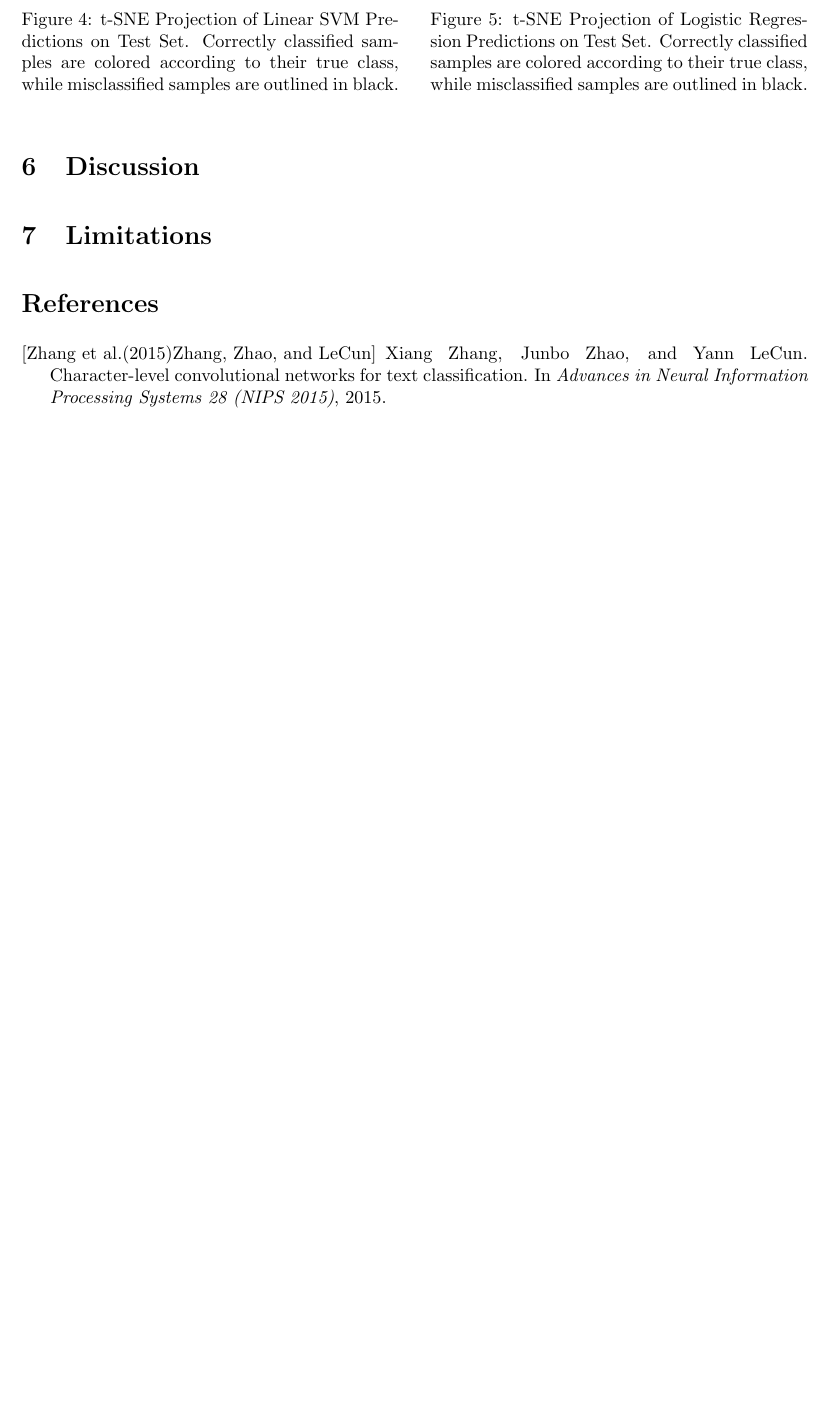
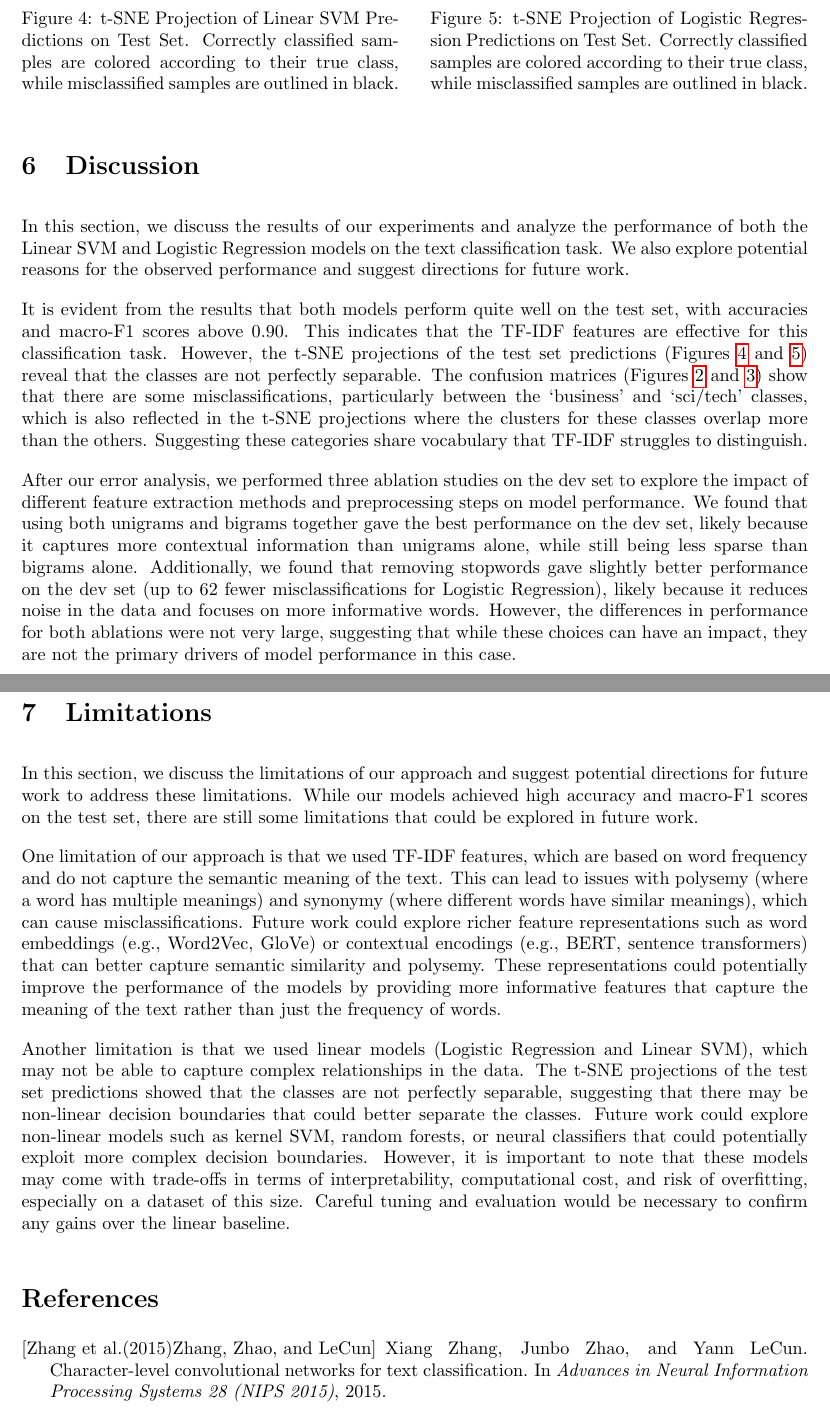
Before and after one commit to ponderingpenguins/natural-language-processing, a LaTeX problem sheet (assignment1/report/nlp_1.tex, which reads assignment1/report/sections/4_results.tex, assignment1/report/sections/6_discussion.tex, assignment1/report/sections/7_limitations.tex): part of page 7 of 9 before the commit and two parts of pages 7 and 8 of 10 after it, the two joined at a grey line, cut so that both start at the same text, the shorter picture padded with empty space. The pictures show the PDF file assignment1/report/nlp_1.pdf that the author committed with the source.

Commit message:
3rd draft

```diff
--- a/assignment1/report/sections/4_results.tex
+++ b/assignment1/report/sections/4_results.tex
@@ -77,4 +54,24 @@ Weighted avg & 0.91 & 0.91 & 0.91 & 7600 \\
 
+\begin{figure}[H]
+    \centering
+    \begin{minipage}{0.48\textwidth}
+        \centering
+        \includegraphics[width=\textwidth]{../figures/linear_svm_test_confusion_matrix.png}
+        \caption{Confusion Matrix for Linear SVM on Test Set}
+        \label{fig:linear_svm_test_confusion_matrix}
+    \end{minipage}
+    \hfill
+    \begin{minipage}{0.48\textwidth}
+        \centering
+        \includegraphics[width=\textwidth]{../figures/logistic_regression_test_confusion_matrix.png}
+        \caption{Confusion Matrix for Logistic Regression on Test Set}
+        \label{fig:logistic_regression_test_confusion_matrix}
+    \end{minipage}
+\end{figure}
+
+
+
+Comparing the two models in Table \ref{tab:comparison_test_set}, we can see that the Linear SVM model has a slightly higher accuracy and macro-F1 score compared to the Logistic Regression model on the test set. However, both models perform quite well, with accuracies and macro-F1 scores above 0.90, indicating that the TF-IDF features are effective for this classification task.
 
 % table of comparison of accuracy and macro-F1 for linear svm and logistic regression on the test set
 \begin{table}[h]
--- a/assignment1/report/sections/6_discussion.tex
+++ b/assignment1/report/sections/6_discussion.tex
@@ -1,4 +1,13 @@
 % mention that tf-idf features of this dataset are quite effective for both linear SVM and logistic regression, as evidenced by the high accuracy and macro-F1 scores on the test set (both around 0.91–0.92). However, as can be seen in the t-sne projections the classes are not perfectly separable, and have significant overlap in the center of the projection, which likely contributes to the misclassifications seen in the confusion matrices.
+
+In this section, we discuss the results of our experiments and analyze the performance of both the Linear SVM and Logistic Regression models on the text classification task. We also explore potential reasons for the observed performance and suggest directions for future work.
+
+It is evident from the results that both models perform quite well on the test set, with accuracies and macro-F1 scores above 0.90. This indicates that the TF-IDF features are effective for this classification task. However, the t-SNE projections of the test set predictions (Figures \ref{fig:linear_svm_test_prediction_map} and \ref{fig:logistic_regression_test_prediction_map}) reveal that the classes are not perfectly separable. The confusion matrices (Figures \ref{fig:linear_svm_test_confusion_matrix} and \ref{fig:logistic_regression_test_confusion_matrix}) show that there are some misclassifications, particularly between the `business' and `sci/tech' classes, which is also reflected in the t-SNE projections where the clusters for these classes overlap more than the others. Suggesting these categories share vocabulary that TF-IDF struggles to distinguish.
+
+After our error analysis, we performed three ablation studies on the dev set to explore the impact of different feature extraction methods and preprocessing steps on model performance. We found that using both unigrams and bigrams together gave the best performance on the dev set, likely because it captures more contextual information than unigrams alone, while still being less sparse than bigrams alone. Additionally, we found that removing stopwords gave slightly better performance on the dev set (up to 62 fewer misclassifications for Logistic Regression), likely because it reduces noise in the data and focuses on more informative words. However, the differences in performance for both ablations were not very large, suggesting that while these choices can have an impact, they are not the primary drivers of model performance in this case.
+
+
+
 
 % mention that perhaps non-linear models (e.g., kernel SVM, random forest, or neural networks) could potentially capture more complex relationships in the data and improve performance, but this would require further experimentation and tuning to confirm. And that we are still limited by the quality of the features (tf-idf), which might not capture all the nuances of the text data, and that exploring other feature extraction methods (e.g., word embeddings, n-grams) could also potentially improve performance.
 
--- a/assignment1/report/sections/7_limitations.tex
+++ b/assignment1/report/sections/7_limitations.tex
@@ -0,0 +1,9 @@
+% limitations of our approach tf-idf features, linear models, etc. and potential future work to address these limitations (e.g., exploring other feature extraction methods, trying non-linear models, etc.)
+
+% The remaining 8-9\% error rate likely reflects both feature limitations and genuine class ambiguity. Two complementary directions could address this: (a) richer feature representations such as word embeddings or contextual encodings (e.g., sentence transformers), which could better capture semantic similarity and polysemy that TF-IDF misses; and (b) non-linear models (kernel SVM, random forests, or neural classifiers) that could exploit more complex decision boundaries, as suggested by the overlapping clusters in the t-SNE plots. However, both directions carry trade-offs in interpretability, computational cost, and risk of overfitting on a dataset of this size, and would require careful tuning to confirm any gains over the linear baseline.
+
+In this section, we discuss the limitations of our approach and suggest potential directions for future work to address these limitations. While our models achieved high accuracy and macro-F1 scores on the test set, there are still some limitations that could be explored in future work.
+
+One limitation of our approach is that we used TF-IDF features, which are based on word frequency and do not capture the semantic meaning of the text. This can lead to issues with polysemy (where a word has multiple meanings) and synonymy (where different words have similar meanings), which can cause misclassifications. Future work could explore richer feature representations such as word embeddings (e.g., Word2Vec, GloVe) or contextual encodings (e.g., BERT, sentence transformers) that can better capture semantic similarity and polysemy. These representations could potentially improve the performance of the models by providing more informative features that capture the meaning of the text rather than just the frequency of words.
+
+Another limitation is that we used linear models (Logistic Regression and Linear SVM), which may not be able to capture complex relationships in the data. The t-SNE projections of the test set predictions showed that the classes are not perfectly separable, suggesting that there may be non-linear decision boundaries that could better separate the classes. Future work could explore non-linear models such as kernel SVM, random forests, or neural classifiers that could potentially exploit more complex decision boundaries. However, it is important to note that these models may come with trade-offs in terms of interpretability, computational cost, and risk of overfitting, especially on a dataset of this size. Careful tuning and evaluation would be necessary to confirm any gains over the linear baseline.
```
Also changed, not shown: assignment1/report/sections/5_error_analysis.tex (+3 -3 lines), assignment1/report/nlp_1.pdf, assignment1/report/sections/4_results.tex (25 more changed lines).
